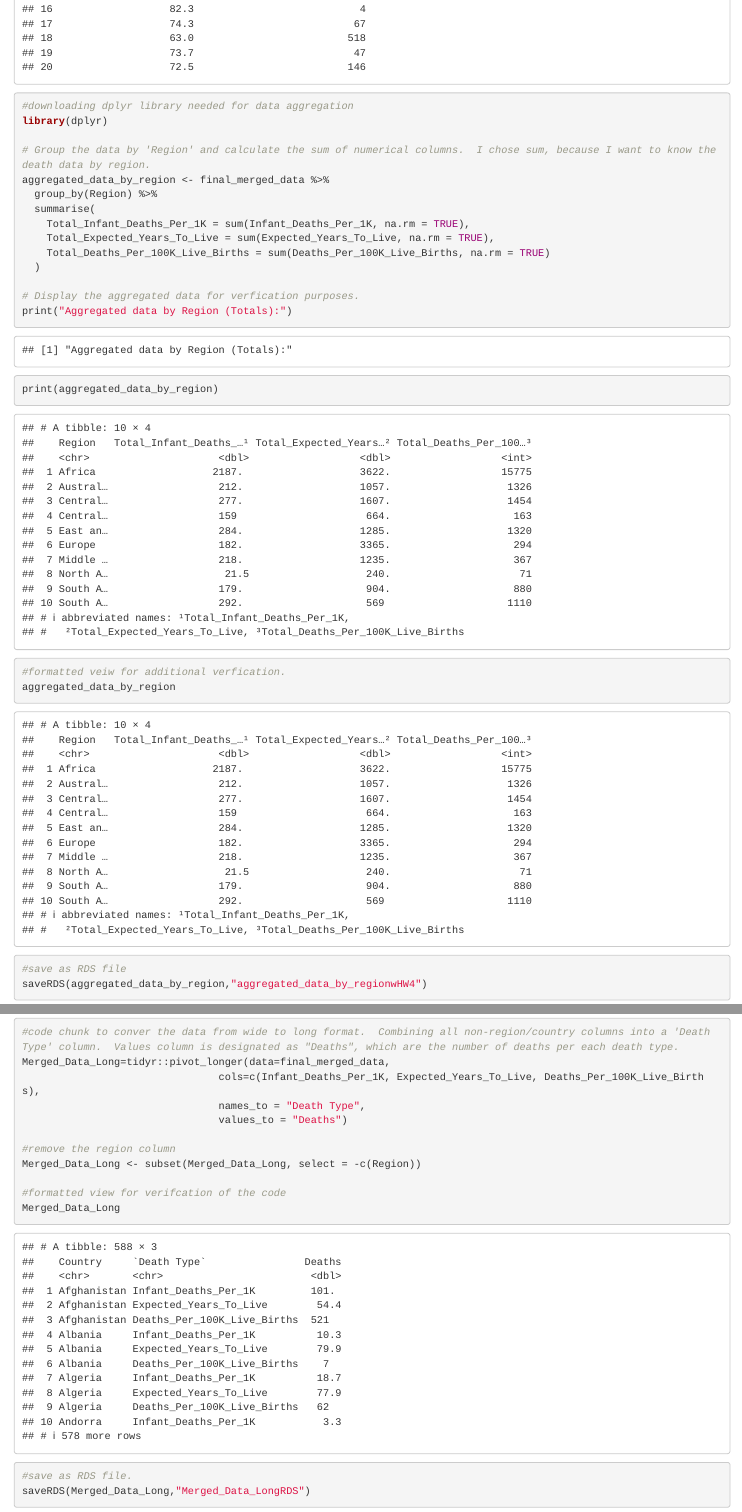
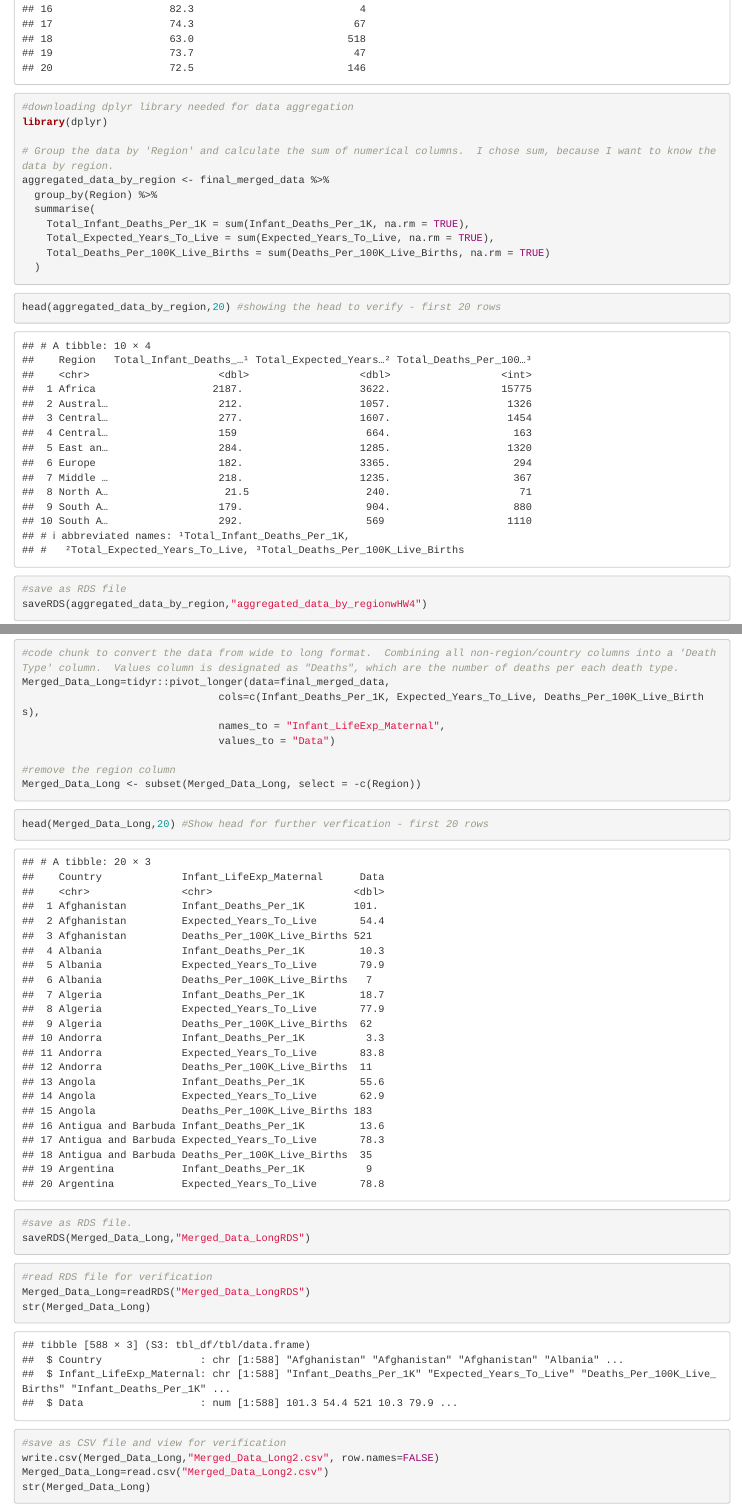
Before and after one commit to Fundamentals-Josh/hw4, an R Markdown document (index.Rmd): the page in a window 1100 px wide, from 7080 px down before the commit and from 4490 px down after it, so that both start at the same text, and a second part further down, joined at a grey line. Rendered offline with R 4.5, knitr and Pandoc, with nearby package versions; common packages that the code uses without loading them are loaded.

Commit message:
edits per Professor Corrections.

````diff
--- a/Merged_Data_Long2.csv
+++ b/Merged_Data_Long2.csv
@@ -1,4 +1,4 @@
-"Country","Death Type","Deaths"
+"Country","Infant_LifeExp_Maternal","Data"
 "Afghanistan","Infant_Deaths_Per_1K",101.3
 "Afghanistan","Expected_Years_To_Live",54.4
 "Afghanistan","Deaths_Per_100K_Live_Births",521
--- a/index.Rmd
+++ b/index.Rmd
@@ -41,21 +41,19 @@
 ```
 
 ```{r}
-#merging all three data frames together. Need a primary key for this to succeeed, so using country. The merge needs to be completed in two steps, because you can only merge two at a time.
+#merging all three data frames together. Need a primary key for this to succeed, so using country. The merge needs to be completed in two steps, because you can only merge two at a time.
 merged_data <- merge(Infant_Mortality, Life_Expectantcy, by = "Country")
 final_merged_data <- merge(merged_data, Maternal, by = "Country")
 
-#showing a printout to see the result.
-final_merged_data
+#showing column names to see results.
+names(final_merged_data)
 ```
 
 ```{r}
 # Remove the 'Region.x' and 'Region.y' columns from final_merged_data
 final_merged_data <- subset(final_merged_data, select = -c(Region.x, Region.y))
 
-# Display the column names after removal to verify
-print("Column names of final_merged_data after removing Region.x and Region.y:")
-names(final_merged_data)
+
 ```
 
 ```{r}
@@ -75,14 +73,8 @@
 # Reorder the DataFrame columns
 final_merged_data <- final_merged_data[, new_col_order]
 
-# Display the new column names to verify the order
-print("Column names after reordering:")
-names(final_merged_data)
-```
-
-```{r}
-#provide a visual of the changed columns for additional verfication.
-final_merged_data
+# Display head of data frame to verify changes
+head(final_merged_data,20)
 ```
 
 ```{r}
@@ -126,7 +118,7 @@
 #downloading dplyr library needed for data aggregation
 library(dplyr)
 
-# Group the data by 'Region' and calculate the sum of numerical columns.  I chose sum, because I want to know the death data by region.
+# Group the data by 'Region' and calculate the sum of numerical columns.  I chose sum, because I want to know the data by region.
 aggregated_data_by_region <- final_merged_data %>%
   group_by(Region) %>%
   summarise(
@@ -135,15 +127,13 @@
     Total_Deaths_Per_100K_Live_Births = sum(Deaths_Per_100K_Live_Births, na.rm = TRUE)
   )
 
-# Display the aggregated data for verfication purposes.
-print("Aggregated data by Region (Totals):")
-print(aggregated_data_by_region)
 ```
 
+
 ```{r}
-#formatted veiw for additional verfication.
-aggregated_data_by_region
+head(aggregated_data_by_region,20) #showing the head to verify - first 20 rows
 ```
+
 
 ```{r}
 #save as RDS file
@@ -178,18 +168,21 @@
 ```
 
 ```{r}
-#code chunk to conver the data from wide to long format.  Combining all non-region/country columns into a 'Death Type' column.  Values column is designated as "Deaths", which are the number of deaths per each death type.
+#code chunk to convert the data from wide to long format.  Combining all non-region/country columns into a 'Death Type' column.  Values column is designated as "Deaths", which are the number of deaths per each death type.
 Merged_Data_Long=tidyr::pivot_longer(data=final_merged_data,
                                 cols=c(Infant_Deaths_Per_1K, Expected_Years_To_Live, Deaths_Per_100K_Live_Births),
-                                names_to = "Death Type",
-                                values_to = "Deaths")
+                                names_to = "Infant_LifeExp_Maternal",
+                                values_to = "Data")
 
 #remove the region column
 Merged_Data_Long <- subset(Merged_Data_Long, select = -c(Region))
 
-#formatted view for verifcation of the code
-Merged_Data_Long
 ```
+```{r}
+head(Merged_Data_Long,20) #Show head for further verfication - first 20 rows
+```
+
+
 
 ```{r}
 #save as RDS file.
````
Also changed, not shown: index.html, index.Rmd (2 more changed lines), 1 other file.
